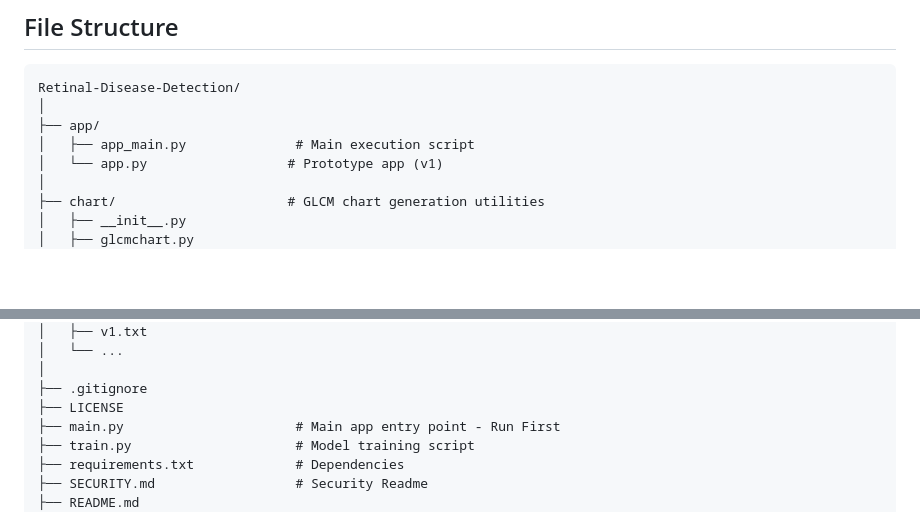
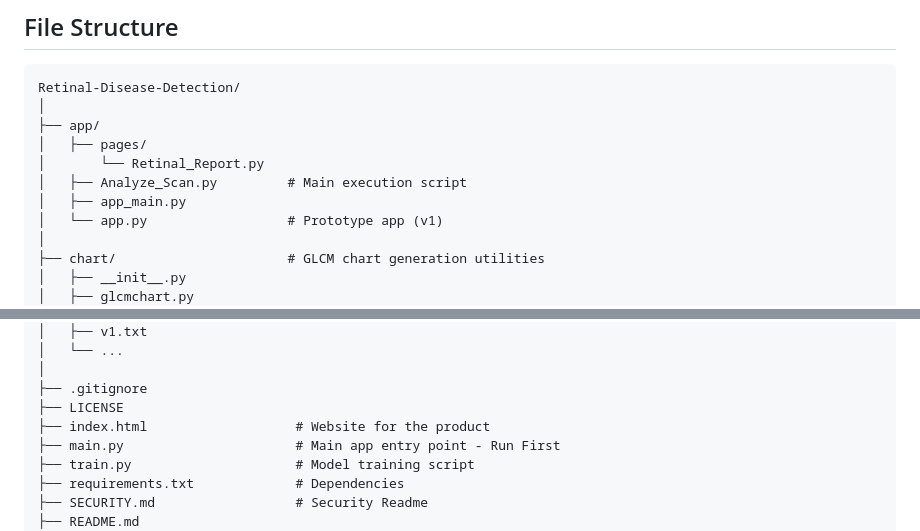
Before and after one commit to blueraymusic/Retinal, a Markdown page: README.md, 2 parts joined by grey strips. Rendered like a GitHub page; blank space fills up the shorter version.

```diff
--- a/README.md
+++ b/README.md
@@ -84,7 +84,10 @@ As of now, the diseases covered by the model are:
 Retinal-Disease-Detection/
 │
 ├── app/
-│   ├── app_main.py              # Main execution script
+│   ├── pages/
+│       └── Retinal_Report.py
+│   ├── Analyze_Scan.py         # Main execution script
+│   ├── app_main.py
 │   └── app.py                  # Prototype app (v1)
 │
 ├── chart/                      # GLCM chart generation utilities
@@ -142,6 +145,7 @@ Retinal-Disease-Detection/
 │
 ├── .gitignore
 ├── LICENSE
+├── index.html                   # Website for the product
 ├── main.py                      # Main app entry point - Run First
 ├── train.py                     # Model training script
 ├── requirements.txt             # Dependencies
```
